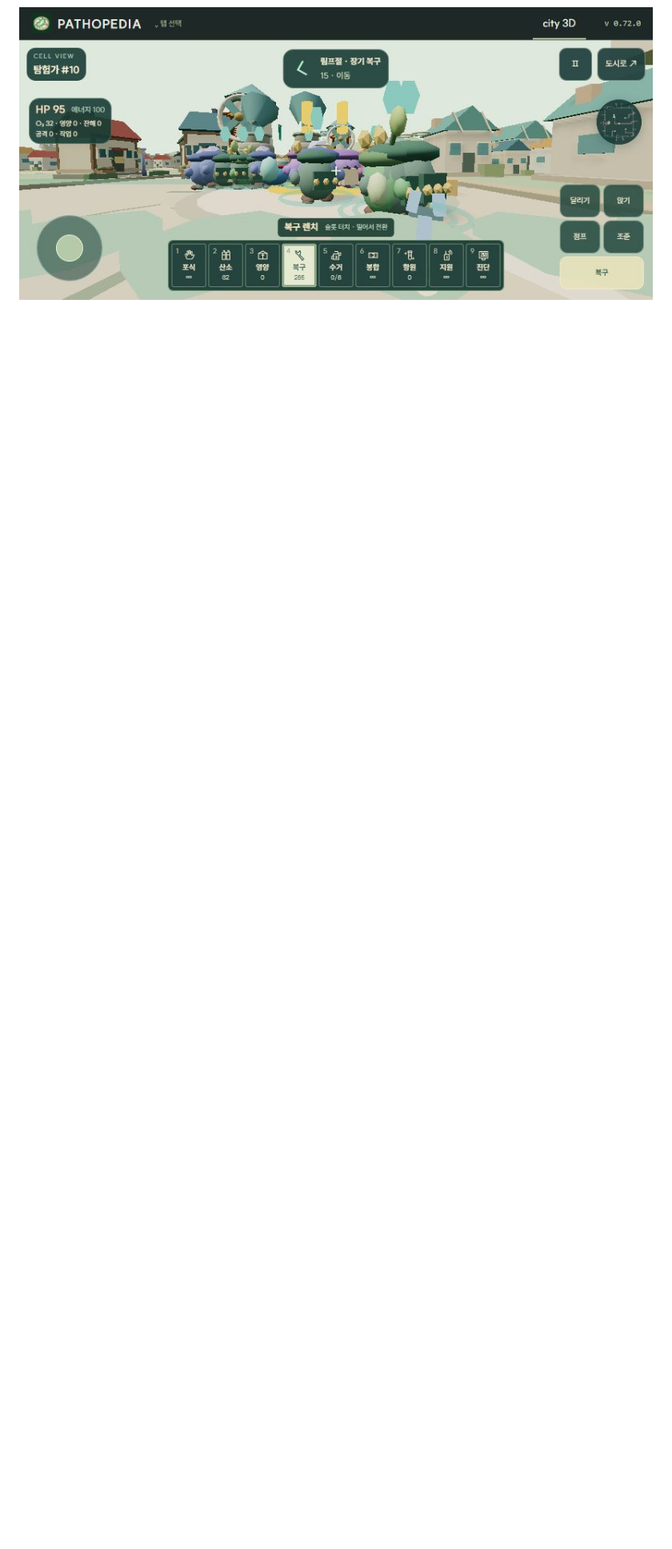
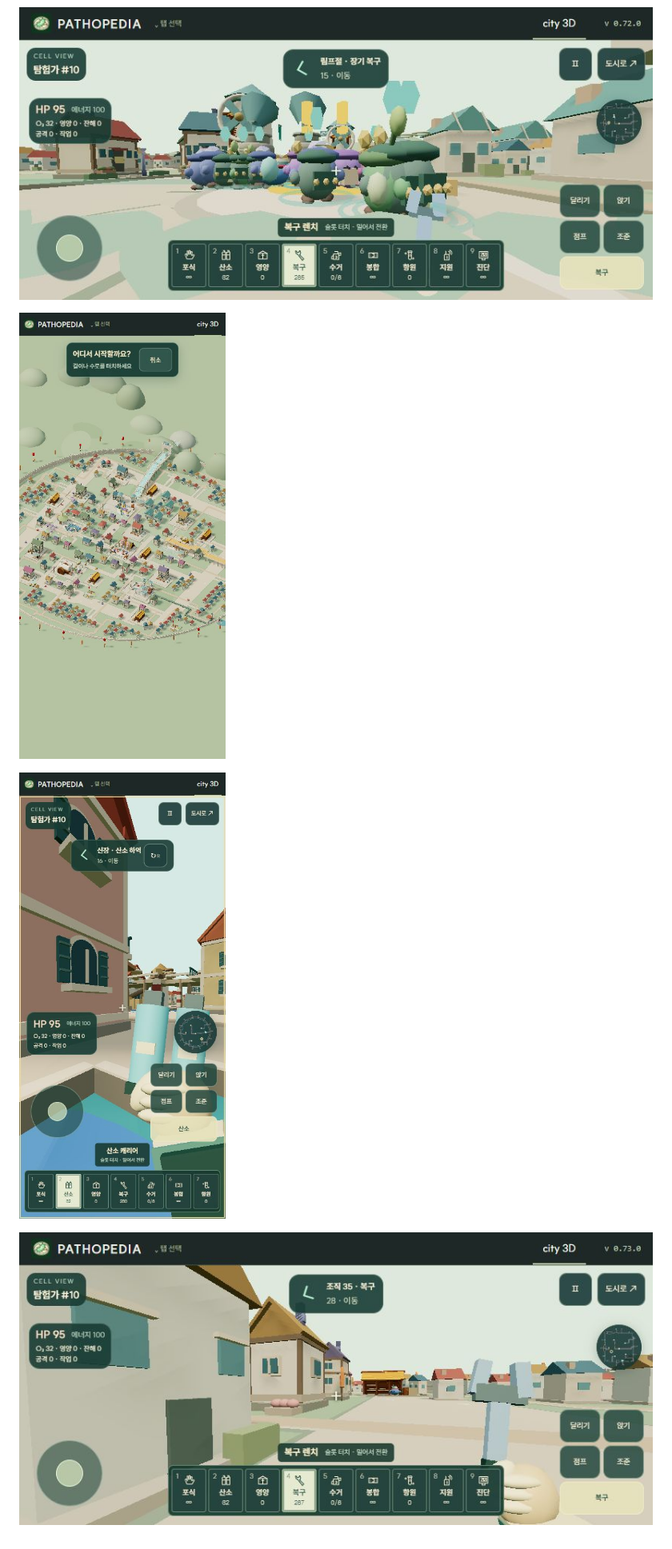
Before and after one commit to Moonflute/pathopedia, a Markdown page: docs/cell-city-pilot.md, the part around one of its changes. Shown at 80% size. Rendered like a GitHub page; pictures changed too: docs/city-redesign/22-held-tools-landscape.jpg (added), docs/city-redesign/22-held-tools-mobile.jpg (added), docs/city-redesign/22-spawn-picker-mobile.jpg (added); blank space fills up the shorter version.

Commit message:
feat(city): choose first-person spawn and show held tools in v0.73.0

```diff
--- a/docs/cell-city-pilot.md
+++ b/docs/cell-city-pilot.md
@@ -68,3 +72,9 @@ PC는 진입·계속하기에서 포인터 잠금을 자동 요청한다. 브라
 ![테마 2 모바일 퀵슬롯](city-redesign/21-tool-hotbar-mobile.jpg)
 
 ![테마 1 가로 화면 퀵슬롯](city-redesign/21-tool-hotbar-landscape.jpg)
+
+![모바일 시작 위치 선택](city-redesign/22-spawn-picker-mobile.jpg)
+
+![모바일 산소 캐리어와 손](city-redesign/22-held-tools-mobile.jpg)
+
+![테마 1 가로 화면 복구 렌치와 손](city-redesign/22-held-tools-landscape.jpg)
```
Also changed, not shown: other parts of docs/cell-city-pilot.md (+5 -1 lines), CHANGELOG.md (+5 -0 lines), docs/cell-city-assets.md (+2 -2 lines), 13 other files.
